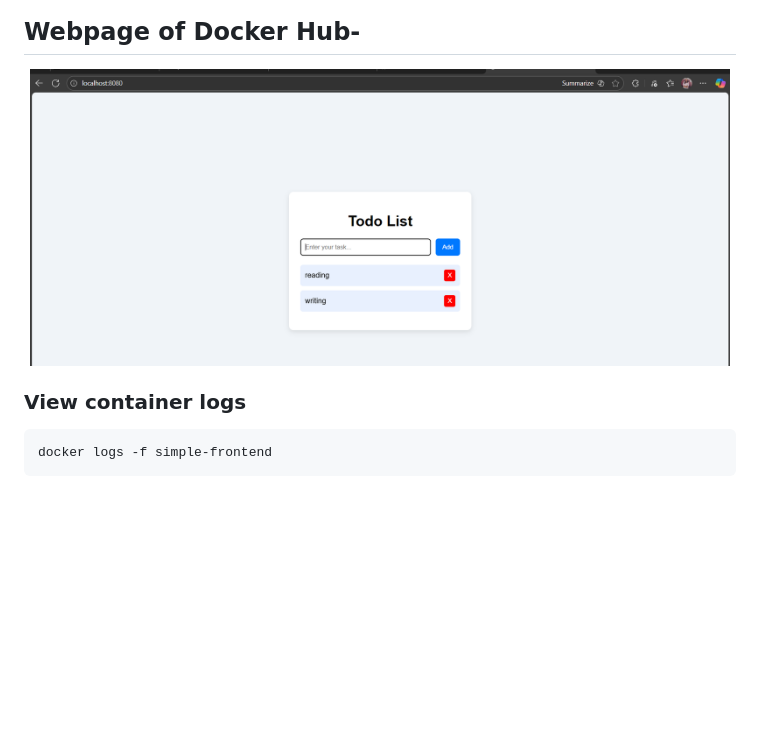
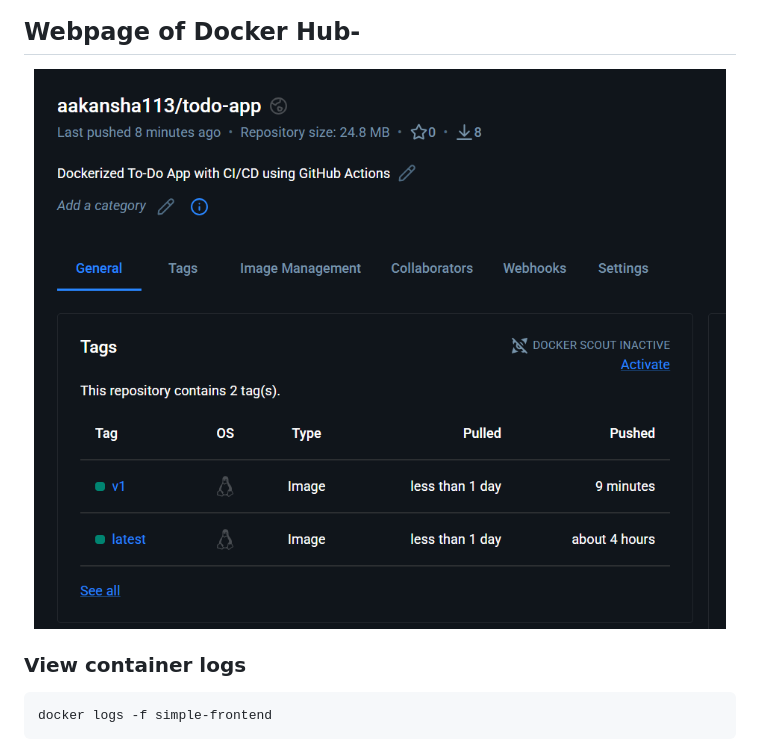
Before and after one commit to aakansha113/ToDo-Docker-Webapp, a Markdown page: README.md, the part around the change. Rendered like a GitHub page; blank space fills up the shorter version.

```diff
--- a/README.md
+++ b/README.md
@@ -84,7 +84,7 @@ http://localhost:8080
 ## Webpage of Docker Hub-
 
 <p align="center">
-  <img src="src/list of the todolist.png" width="700"/>
+  <img src="src/dockerhub.png" width="700"/>
 </p>
 
 
```
